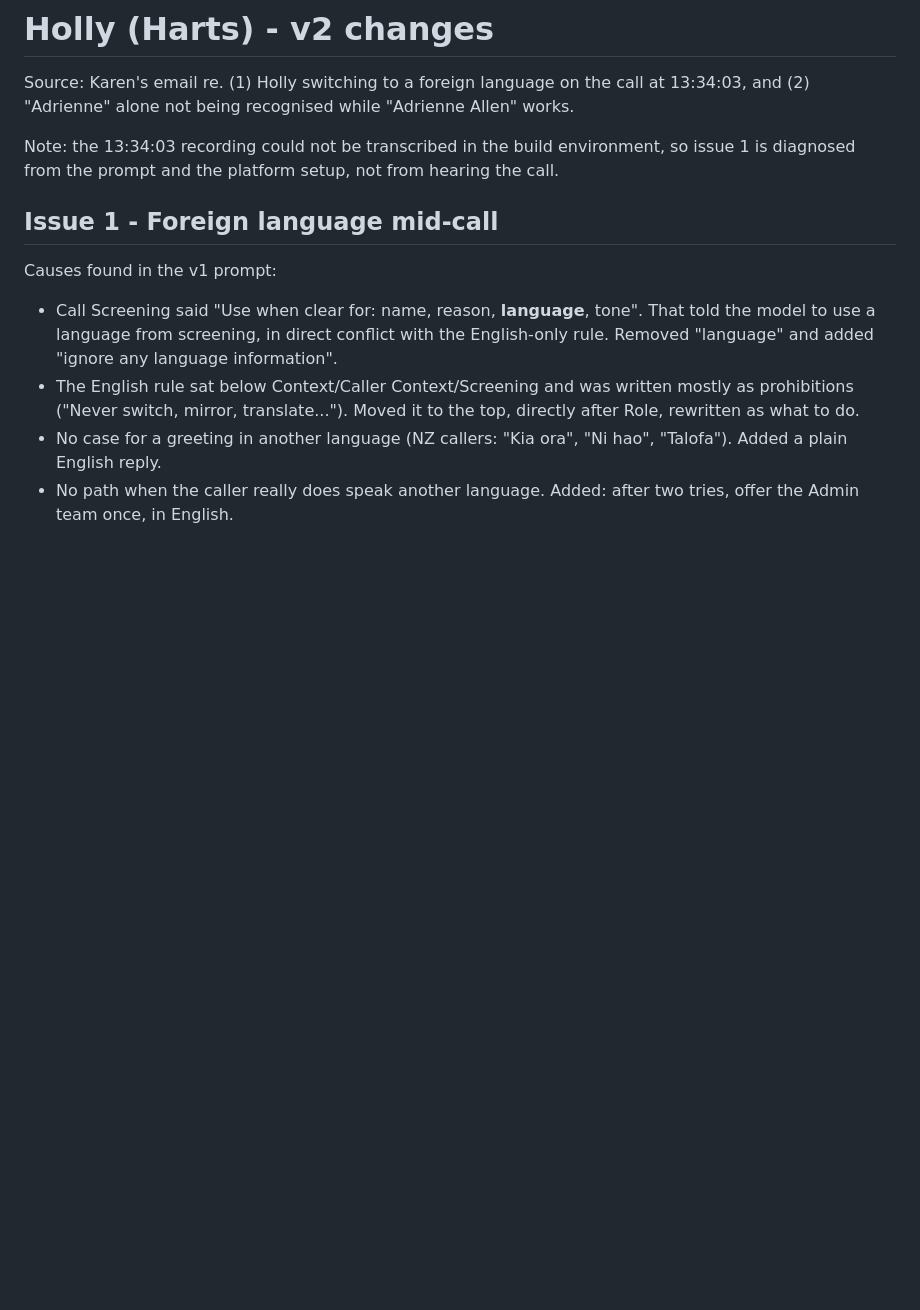
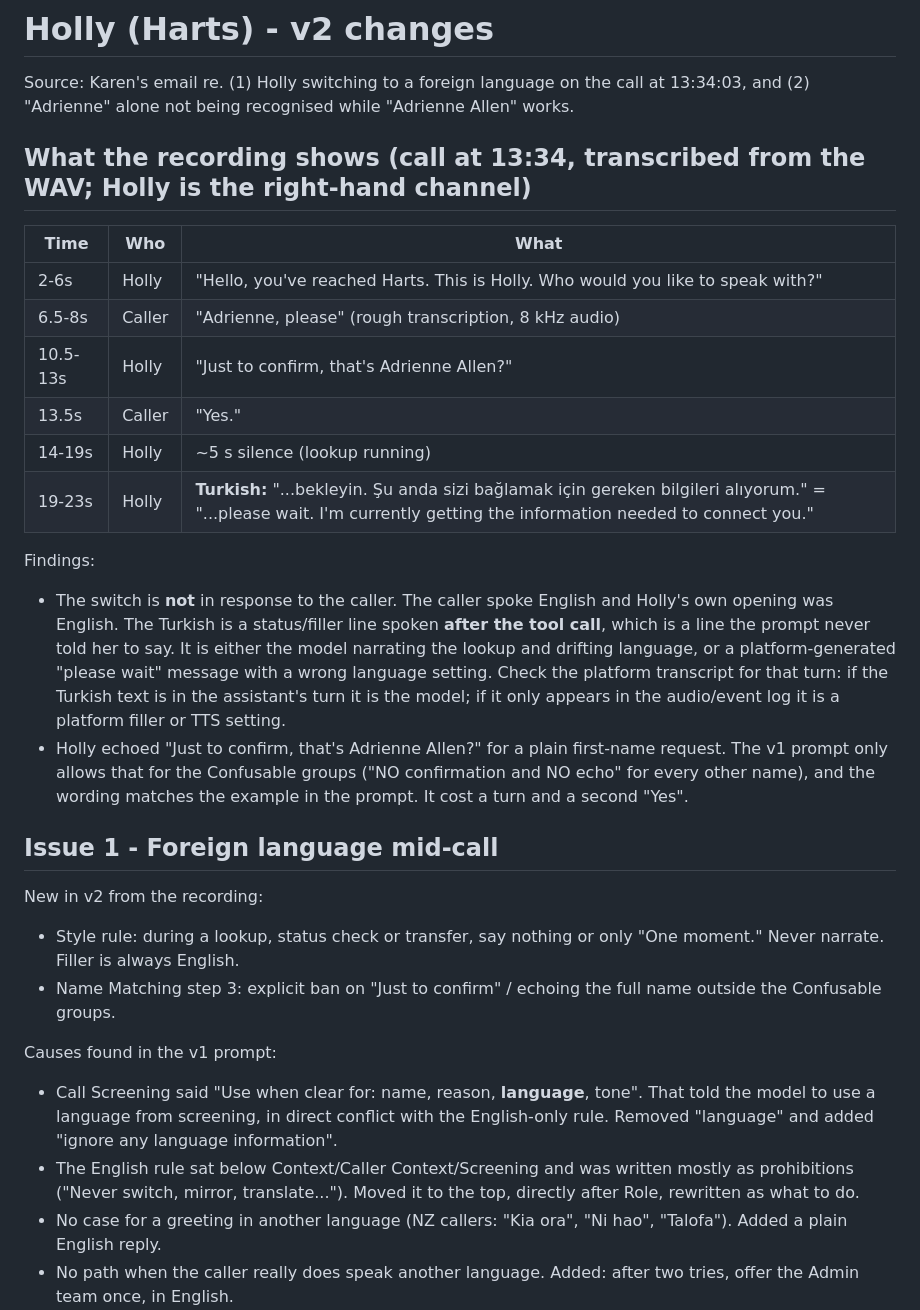
Before and after one commit to trent-nexaii/PowerToPeople, a Markdown page: agents/harts-holly/CHANGELOG.md, the part around the change. Rendered like a GitHub page; blank space fills up the shorter version.

Commit message:
Holly v2: stop lookup narration, ban unneeded name echo, add call evidence
Co-Authored-By: Claude Sonnet 5.5 <noreply@anthropic.com>
Claude-Session: https://claude.ai/code/session_01Jx8GRcYkLhB732FV3wGncd

```diff
--- a/agents/harts-holly/CHANGELOG.md
+++ b/agents/harts-holly/CHANGELOG.md
@@ -2,9 +2,26 @@
 
 Source: Karen's email re. (1) Holly switching to a foreign language on the call at 13:34:03, and (2) "Adrienne" alone not being recognised while "Adrienne Allen" works.
 
-Note: the 13:34:03 recording could not be transcribed in the build environment, so issue 1 is diagnosed from the prompt and the platform setup, not from hearing the call.
+## What the recording shows (call at 13:34, transcribed from the WAV; Holly is the right-hand channel)
+
+| Time | Who | What |
+|---|---|---|
+| 2-6s | Holly | "Hello, you've reached Harts. This is Holly. Who would you like to speak with?" |
+| 6.5-8s | Caller | "Adrienne, please" (rough transcription, 8 kHz audio) |
+| 10.5-13s | Holly | "Just to confirm, that's Adrienne Allen?" |
+| 13.5s | Caller | "Yes." |
+| 14-19s | Holly | ~5 s silence (lookup running) |
+| 19-23s | Holly | **Turkish:** "...bekleyin. Şu anda sizi bağlamak için gereken bilgileri alıyorum." = "...please wait. I'm currently getting the information needed to connect you." |
+
+Findings:
+- The switch is **not** in response to the caller. The caller spoke English and Holly's own opening was English. The Turkish is a status/filler line spoken **after the tool call**, which is a line the prompt never told her to say. It is either the model narrating the lookup and drifting language, or a platform-generated "please wait" message with a wrong language setting. Check the platform transcript for that turn: if the Turkish text is in the assistant's turn it is the model; if it only appears in the audio/event log it is a platform filler or TTS setting.
+- Holly echoed "Just to confirm, that's Adrienne Allen?" for a plain first-name request. The v1 prompt only allows that for the Confusable groups ("NO confirmation and NO echo" for every other name), and the wording matches the example in the prompt. It cost a turn and a second "Yes".
 
 ## Issue 1 - Foreign language mid-call
+
+New in v2 from the recording:
+- Style rule: during a lookup, status check or transfer, say nothing or only "One moment." Never narrate. Filler is always English.
+- Name Matching step 3: explicit ban on "Just to confirm" / echoing the full name outside the Confusable groups.
 
 Causes found in the v1 prompt:
 - Call Screening said "Use when clear for: name, reason, **language**, tone". That told the model to use a language from screening, in direct conflict with the English-only rule. Removed "language" and added "ignore any language information".
```
Also changed, not shown: agents/harts-holly/prompt-v2.md (+2 -1 lines).
